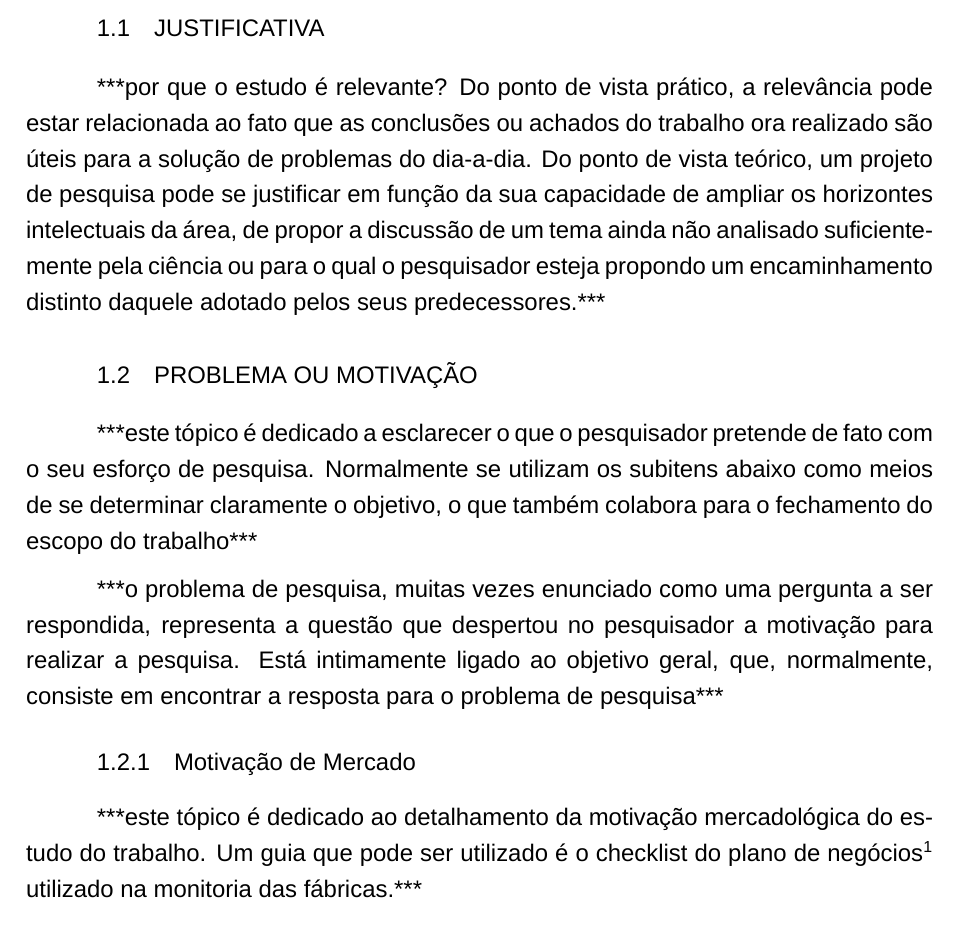
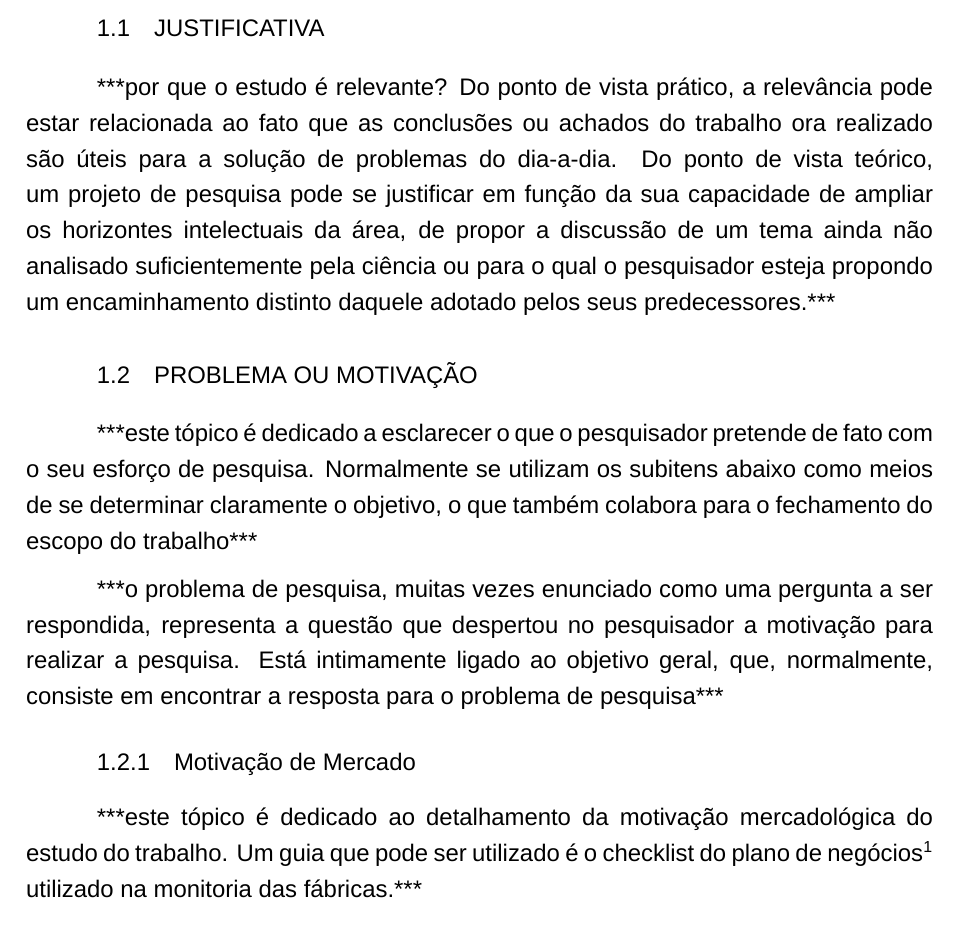
Before and after one commit to SofiaValadares/-CESAR-School-TCC, a LaTeX document (main.tex, which reads config/fonts.tex): part of page 8 of 13, cut so that both start at the same text. Compiled offline with XeLaTeX; a missing font is replaced by an installed copy or a similar font.

Commit message:
configurações de palavras

```diff
--- a/config/fonts.tex
+++ b/config/fonts.tex
@@ -7,6 +7,13 @@
 % Fonte padrão: Arial 12
 \setmainfont{Arial}
 
+% 1. Desativa completamente o corte de palavras com hífen
+\usepackage[none]{hyphenat}
+
+% 2. Configurações extremas para forçar o texto a esticar dentro das margens
+\sloppy
+\setlength{\emergencystretch}{3em}
+\tolerance=9999
 
 \usepackage{setspace}
 \onehalfspacing
```
